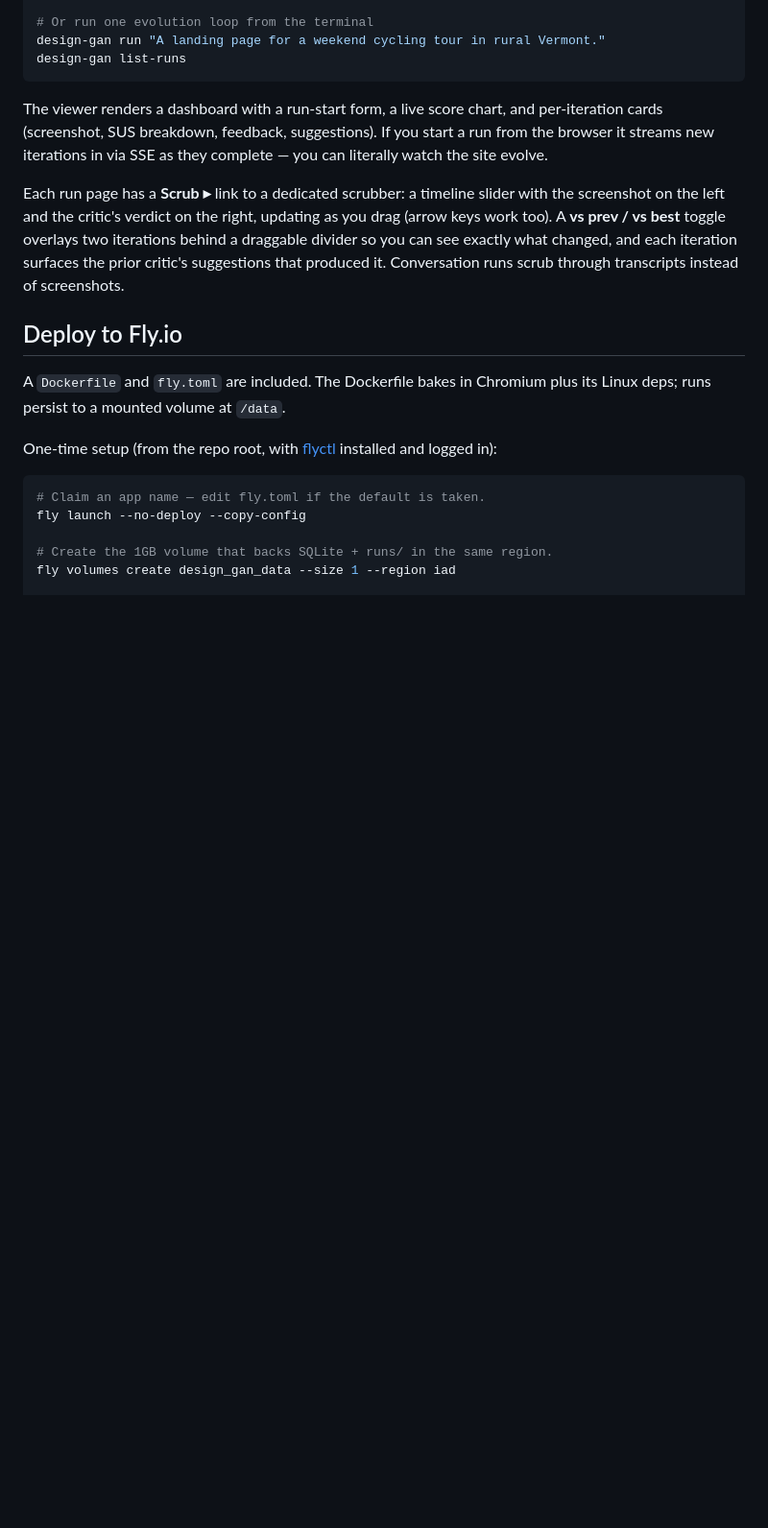
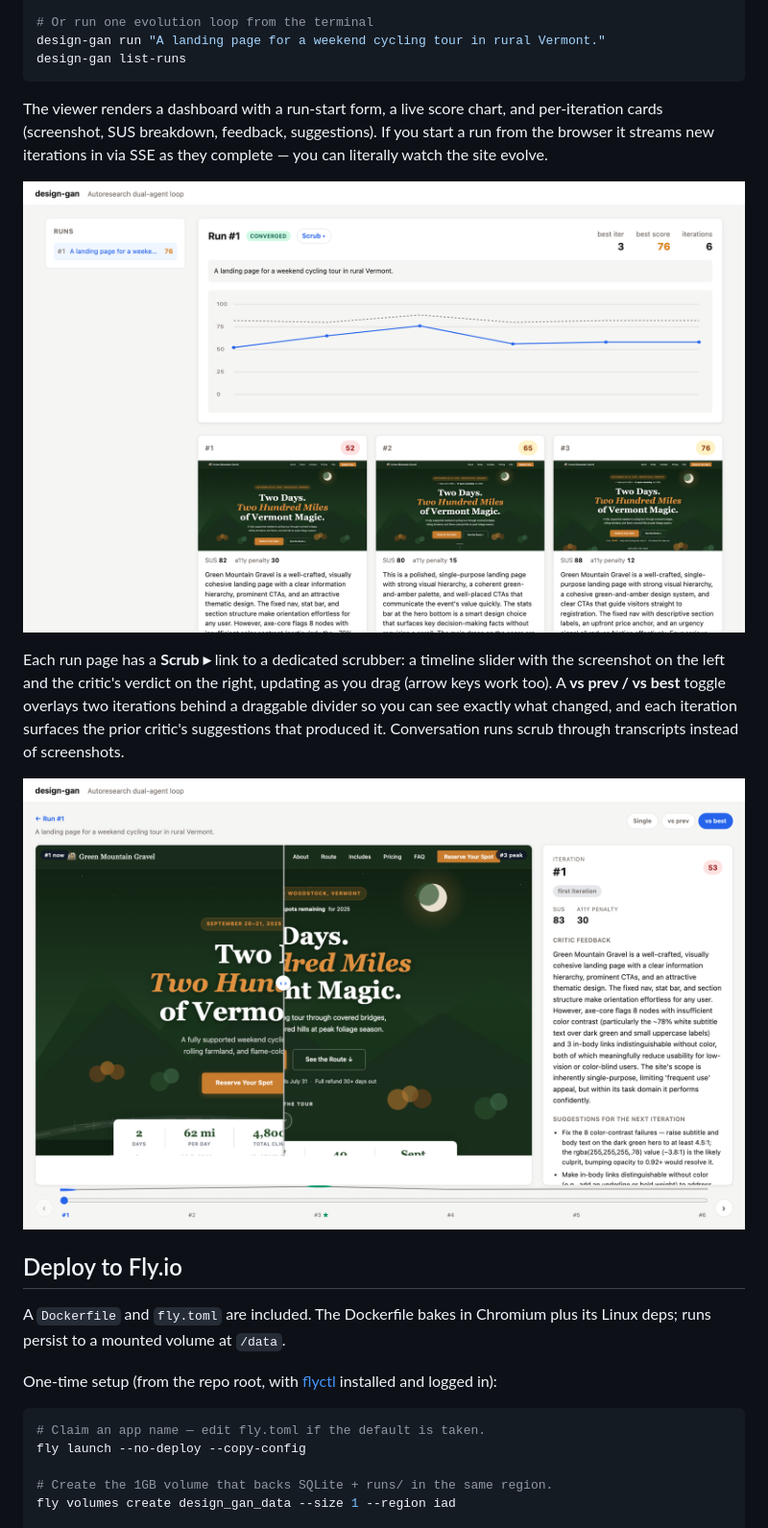
Before and after one commit to jessholbrook/design-gan, a Markdown page: README.md, the part around one of its changes. Shown at 96% size. Rendered like a GitHub page; pictures changed too: docs/images/run-page.png (added), docs/images/scrubber-compare.png (added); blank space fills up the shorter version.

```diff
--- a/README.md
+++ b/README.md
@@ -56,6 +58,8 @@ per-iteration cards (screenshot, SUS breakdown, feedback, suggestions). If
 you start a run from the browser it streams new iterations in via SSE as
 they complete — you can literally watch the site evolve.
 
+![Run page — score over iterations and per-iteration cards.](docs/images/run-page.png)
+
 Each run page has a **Scrub ▸** link to a dedicated scrubber: a timeline
 slider with the screenshot on the left and the critic's verdict on the
 right, updating as you drag (arrow keys work too). A **vs prev / vs best**
@@ -63,6 +67,8 @@ toggle overlays two iterations behind a draggable divider so you can see
 exactly what changed, and each iteration surfaces the prior critic's
 suggestions that produced it. Conversation runs scrub through transcripts
 instead of screenshots.
+
+![Scrubber compare mode — iteration #1 vs the peak iteration behind a draggable divider.](docs/images/scrubber-compare.png)
 
 ## Deploy to Fly.io
 
```
Also changed, not shown: other parts of README.md (+2 -0 lines), docs/images/scrubber-single.png (added), 2 other files.
